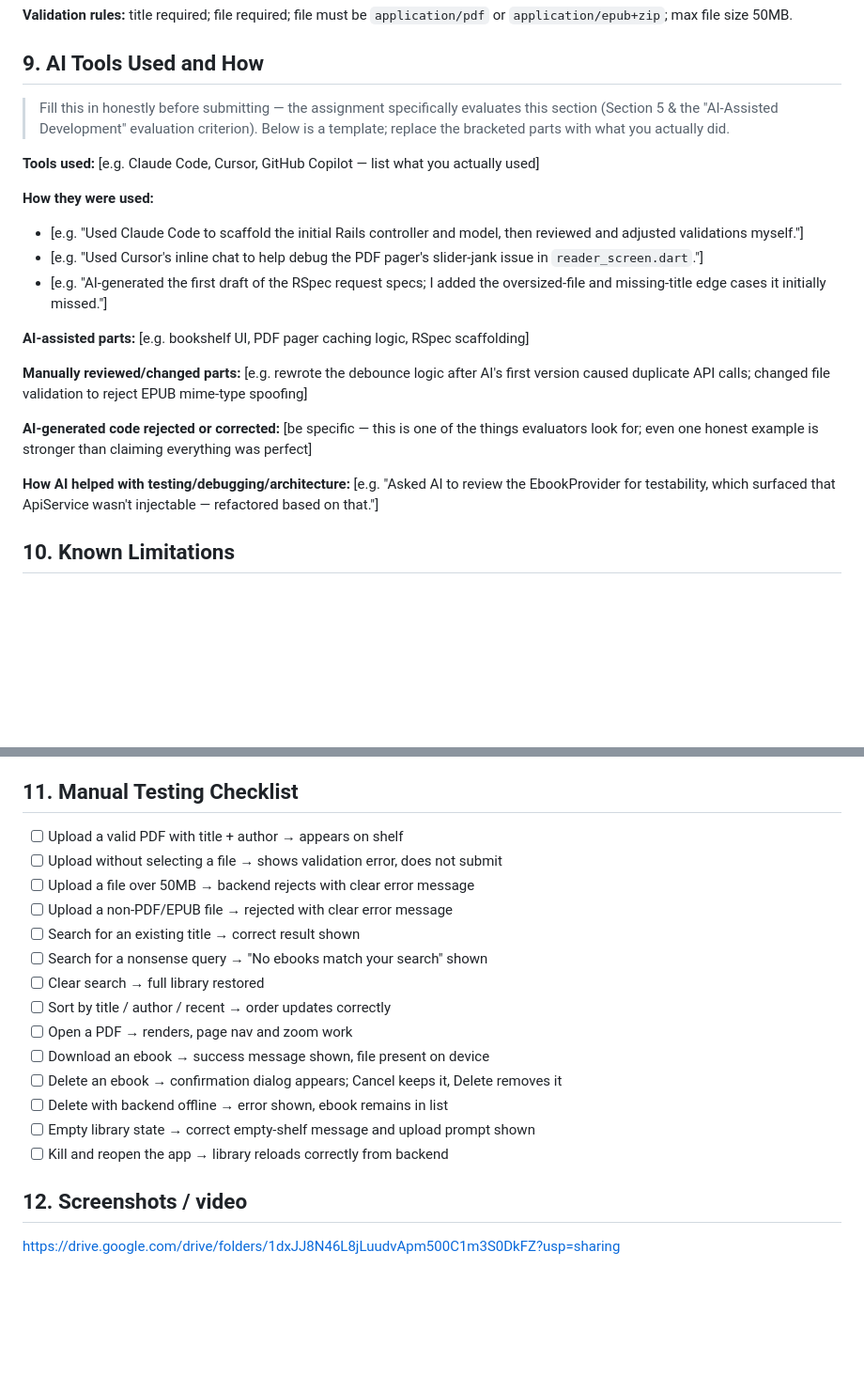
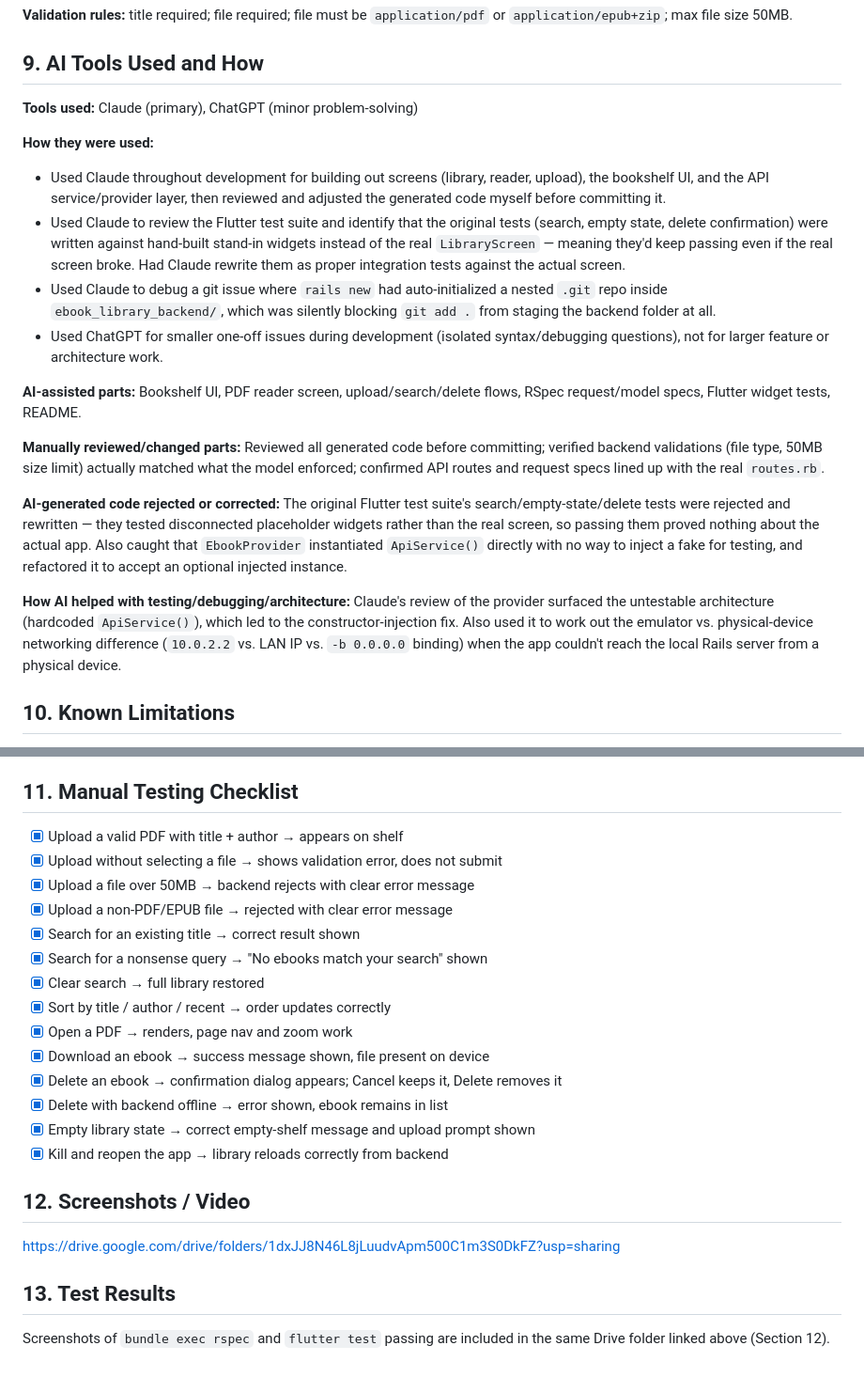
Before and after one commit to devHumaid/digital-ebook-library, a Markdown page: README.md, 2 parts joined by grey strips. Shown at 94% size. Drawn GitHub-style; blank space fills up the shorter version.

```diff
--- a/README.md
+++ b/README.md
@@ -141,22 +141,21 @@ end
 
 ## 9. AI Tools Used and How
 
-> Fill this in honestly before submitting — the assignment specifically evaluates this section (Section 5 & the "AI-Assisted Development" evaluation criterion). Below is a template; replace the bracketed parts with what you actually did.
-
-**Tools used:** [e.g. Claude Code, Cursor, GitHub Copilot — list what you actually used]
+**Tools used:** Claude (primary), ChatGPT (minor problem-solving)
 
 **How they were used:**
-- [e.g. "Used Claude Code to scaffold the initial Rails controller and model, then reviewed and adjusted validations myself."]
-- [e.g. "Used Cursor's inline chat to help debug the PDF pager's slider-jank issue in `reader_screen.dart`."]
-- [e.g. "AI-generated the first draft of the RSpec request specs; I added the oversized-file and missing-title edge cases it initially missed."]
+- Used Claude throughout development for building out screens (library, reader, upload), the bookshelf UI, and the API service/provider layer, then reviewed and adjusted the generated code myself before committing it.
+- Used Claude to review the Flutter test suite and identify that the original tests (search, empty state, delete confirmation) were written against hand-built stand-in widgets instead of the real `LibraryScreen` — meaning they'd keep passing even if the real screen broke. Had Claude rewrite them as proper integration tests against the actual screen.
+- Used Claude to debug a git issue where `rails new` had auto-initialized a nested `.git` repo inside `ebook_library_backend/`, which was silently blocking `git add .` from staging the backend folder at all.
+- Used ChatGPT for smaller one-off issues during development (isolated syntax/debugging questions), not for larger feature or architecture work.
 
-**AI-assisted parts:** [e.g. bookshelf UI, PDF pager caching logic, RSpec scaffolding]
+**AI-assisted parts:** Bookshelf UI, PDF reader screen, upload/search/delete flows, RSpec request/model specs, Flutter widget tests, README.
 
-**Manually reviewed/changed parts:** [e.g. rewrote the debounce logic after AI's first version caused duplicate API calls; changed file validation to reject EPUB mime-type spoofing]
+**Manually reviewed/changed parts:** Reviewed all generated code before committing; verified backend validations (file type, 50MB size limit) actually matched what the model enforced; confirmed API routes and request specs lined up with the real `routes.rb`.
 
-**AI-generated code rejected or corrected:** [be specific — this is one of the things evaluators look for; even one honest example is stronger than claiming everything was perfect]
+**AI-generated code rejected or corrected:** The original Flutter test suite's search/empty-state/delete tests were rejected and rewritten — they tested disconnected placeholder widgets rather than the real screen, so passing them proved nothing about the actual app. Also caught that `EbookProvider` instantiated `ApiService()` directly with no way to inject a fake for testing, and refactored it to accept an optional injected instance.
 
-**How AI helped with testing/debugging/architecture:** [e.g. "Asked AI to review the EbookProvider for testability, which surfaced that ApiService wasn't injectable — refactored based on that."]
+**How AI helped with testing/debugging/architecture:** Claude's review of the provider surfaced the untestable architecture (hardcoded `ApiService()`), which led to the constructor-injection fix. Also used it to work out the emulator vs. physical-device networking difference (`10.0.2.2` vs. LAN IP vs. `-b 0.0.0.0` binding) when the app couldn't reach the local Rails server from a physical device.
 
 ## 10. Known Limitations
 
@@ -169,20 +168,25 @@ end
 
 ## 11. Manual Testing Checklist
 
-- [ ] Upload a valid PDF with title + author → appears on shelf
-- [ ] Upload without selecting a file → shows validation error, does not submit
-- [ ] Upload a file over 50MB → backend rejects with clear error message
-- [ ] Upload a non-PDF/EPUB file → rejected with clear error message
-- [ ] Search for an existing title → correct result shown
-- [ ] Search for a nonsense query → "No ebooks match your search" shown
-- [ ] Clear search → full library restored
-- [ ] Sort by title / author / recent → order updates correctly
-- [ ] Open a PDF → renders, page nav and zoom work
-- [ ] Download an ebook → success message shown, file present on device
-- [ ] Delete an ebook → confirmation dialog appears; Cancel keeps it, Delete removes it
-- [ ] Delete with backend offline → error shown, ebook remains in list
-- [ ] Empty library state → correct empty-shelf message and upload prompt shown
-- [ ] Kill and reopen the app → library reloads correctly from backend
+- [x] Upload a valid PDF with title + author → appears on shelf
+- [x] Upload without selecting a file → shows validation error, does not submit
+- [x] Upload a file over 50MB → backend rejects with clear error message
+- [x] Upload a non-PDF/EPUB file → rejected with clear error message
+- [x] Search for an existing title → correct result shown
+- [x] Search for a nonsense query → "No ebooks match your search" shown
+- [x] Clear search → full library restored
+- [x] Sort by title / author / recent → order updates correctly
+- [x] Open a PDF → renders, page nav and zoom work
+- [x] Download an ebook → success message shown, file present on device
+- [x] Delete an ebook → confirmation dialog appears; Cancel keeps it, Delete removes it
+- [x] Delete with backend offline → error shown, ebook remains in list
+- [x] Empty library state → correct empty-shelf message and upload prompt shown
+- [x] Kill and reopen the app → library reloads correctly from backend
 
-## 12. Screenshots / video
+## 12. Screenshots / Video
+
 https://drive.google.com/drive/folders/1dxJJ8N46L8jLuudvApm500C1m3S0DkFZ?usp=sharing
+
+## 13. Test Results
+
+Screenshots of `bundle exec rspec` and `flutter test` passing are included in the same Drive folder linked above (Section 12).
```
